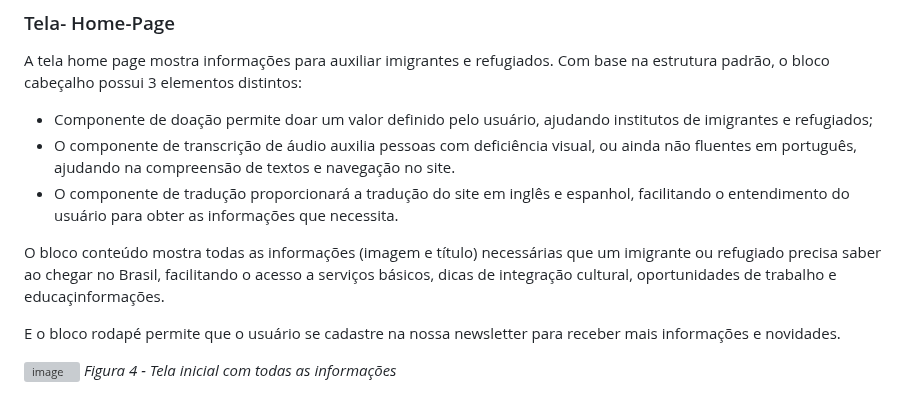
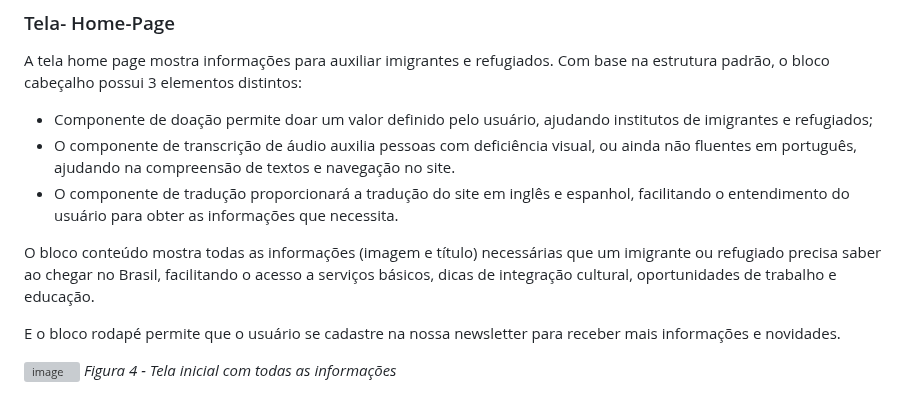
Before and after one commit to ICEI-PUC-Minas-PMV-ADS/pmv-ads-2023-1-e1-proj-web-t1-projeto-imigrante, a Markdown page: docs/04-Projeto de Interface.md, the part around the change. GitHub-like rendering; grey boxes are pictures that could not be loaded.

```diff
--- a/docs/04-Projeto de Interface.md
+++ b/docs/04-Projeto de Interface.md
@@ -28,7 +28,7 @@ Com base na estrutura padrão, o bloco cabeçalho possui 3 elementos distintos:
 - O componente de transcrição de áudio auxilia pessoas com deficiência visual, ou ainda não fluentes em português, ajudando na compreensão de textos e navegação no site.
 - O componente de tradução proporcionará a tradução do site em inglês e espanhol, facilitando o entendimento do usuário para obter as informações que necessita.
 
-O bloco conteúdo mostra todas as informações (imagem e título) necessárias que um imigrante ou refugiado precisa saber ao chegar no Brasil, facilitando o acesso a serviços básicos, dicas de integração cultural, oportunidades de trabalho e educaçinformações.
+O bloco conteúdo mostra todas as informações (imagem e título) necessárias que um imigrante ou refugiado precisa saber ao chegar no Brasil, facilitando o acesso a serviços básicos, dicas de integração cultural, oportunidades de trabalho e educação.
 
 E o bloco rodapé permite que o usuário se cadastre na nossa newsletter para receber mais informações e novidades.
 
```
